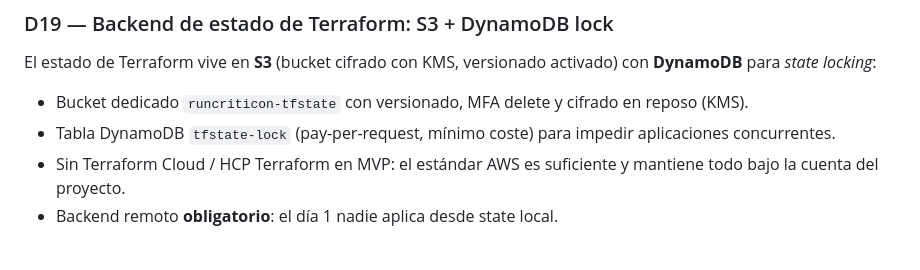
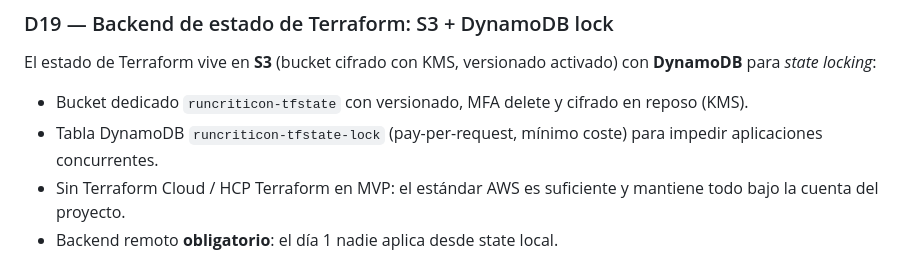
Before and after one commit to avgarcia/runcriticon, a Markdown page: docs/adr/0006-infraestructura-mono-tenant.md, the part around the change. Rendered like a GitHub page.

Commit message:
docs(adr-0006): añade el prefijo runcriticon- a la tabla DynamoDB de lock
D19 nombraba la tabla de lock del state de Terraform como
"tfstate-lock" (sin prefijo), pero el código la usa consistentemente
como "runcriticon-tfstate-lock" en tres sitios (README, state-backend.tf,
environments/staging/main.tf). El propio ADR ya usaba el prefijo
para el bucket S3 (runcriticon-tfstate) pero no para la tabla —
inconsistencia interna que este cambio resuelve alineándolo con el
código real.

Co-Authored-By: Claude Opus 4.8 <noreply@anthropic.com>

```diff
--- a/docs/adr/0006-infraestructura-mono-tenant.md
+++ b/docs/adr/0006-infraestructura-mono-tenant.md
@@ -319,7 +319,7 @@ Por debajo, App Runner sirve directamente. La latencia desde Madrid a `eu-west-1
 El estado de Terraform vive en **S3** (bucket cifrado con KMS, versionado activado) con **DynamoDB** para *state locking*:
 
 - Bucket dedicado `runcriticon-tfstate` con versionado, MFA delete y cifrado en reposo (KMS).
-- Tabla DynamoDB `tfstate-lock` (pay-per-request, mínimo coste) para impedir aplicaciones concurrentes.
+- Tabla DynamoDB `runcriticon-tfstate-lock` (pay-per-request, mínimo coste) para impedir aplicaciones concurrentes.
 - Sin Terraform Cloud / HCP Terraform en MVP: el estándar AWS es suficiente y mantiene todo bajo la cuenta del proyecto.
 - Backend remoto **obligatorio**: el día 1 nadie aplica desde state local.
 
```
